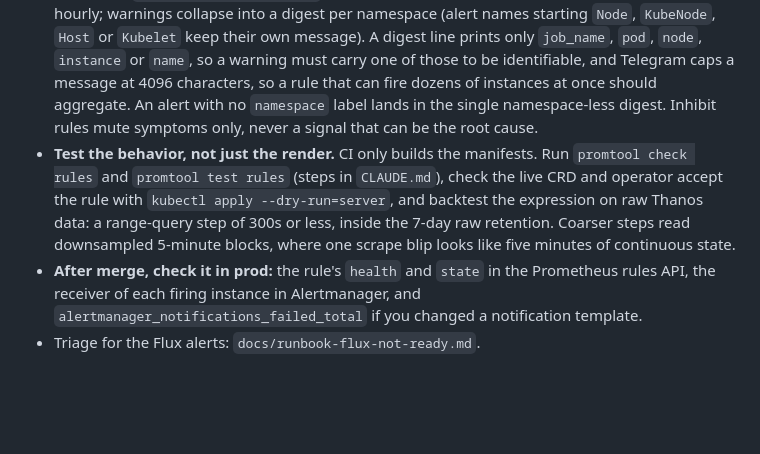
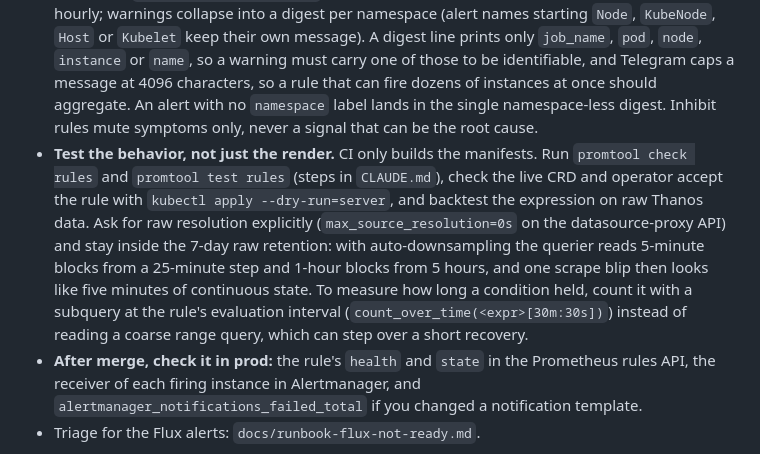
Before and after one commit to JasonKoopmans/home-ops-hiro, a Markdown page: .github/copilot-instructions.md, the part around the change. Rendered like a GitHub page; blank space fills up the shorter version.

```diff
--- a/.github/copilot-instructions.md
+++ b/.github/copilot-instructions.md
@@ -228,7 +228,7 @@ Alert rules live with the Prometheus stack, not with the app they watch: `kubern
 - **Keep the `for:` clock stable.** It is tracked per label set, so aggregate away labels that change while the fault persists (`revision`, `reason`, `pod`, `instance`); otherwise every flip restarts it.
 - **Add a `...MetricsMissing` detector** when a group of rules depends on one exporter or scrape. A vanished series makes every rule evaluate empty, which looks exactly like healthy.
 - **Routing** is `alertmanagerconfig.yaml`. Criticals get one message per alertname and repeat hourly; warnings collapse into a digest per namespace (alert names starting `Node`, `KubeNode`, `Host` or `Kubelet` keep their own message). A digest line prints only `job_name`, `pod`, `node`, `instance` or `name`, so a warning must carry one of those to be identifiable, and Telegram caps a message at 4096 characters, so a rule that can fire dozens of instances at once should aggregate. An alert with no `namespace` label lands in the single namespace-less digest. Inhibit rules mute symptoms only, never a signal that can be the root cause.
-- **Test the behavior, not just the render.** CI only builds the manifests. Run `promtool check rules` and `promtool test rules` (steps in `CLAUDE.md`), check the live CRD and operator accept the rule with `kubectl apply --dry-run=server`, and backtest the expression on raw Thanos data: a range-query step of 300s or less, inside the 7-day raw retention. Coarser steps read downsampled 5-minute blocks, where one scrape blip looks like five minutes of continuous state.
+- **Test the behavior, not just the render.** CI only builds the manifests. Run `promtool check rules` and `promtool test rules` (steps in `CLAUDE.md`), check the live CRD and operator accept the rule with `kubectl apply --dry-run=server`, and backtest the expression on raw Thanos data. Ask for raw resolution explicitly (`max_source_resolution=0s` on the datasource-proxy API) and stay inside the 7-day raw retention: with auto-downsampling the querier reads 5-minute blocks from a 25-minute step and 1-hour blocks from 5 hours, and one scrape blip then looks like five minutes of continuous state. To measure how long a condition held, count it with a subquery at the rule's evaluation interval (`count_over_time(<expr>[30m:30s])`) instead of reading a coarse range query, which can step over a short recovery.
 - **After merge, check it in prod:** the rule's `health` and `state` in the Prometheus rules API, the receiver of each firing instance in Alertmanager, and `alertmanager_notifications_failed_total` if you changed a notification template.
 - Triage for the Flux alerts: `docs/runbook-flux-not-ready.md`.
 
```
Also changed, not shown: docs/runbook-flux-not-ready.md (+29 -7 lines).
